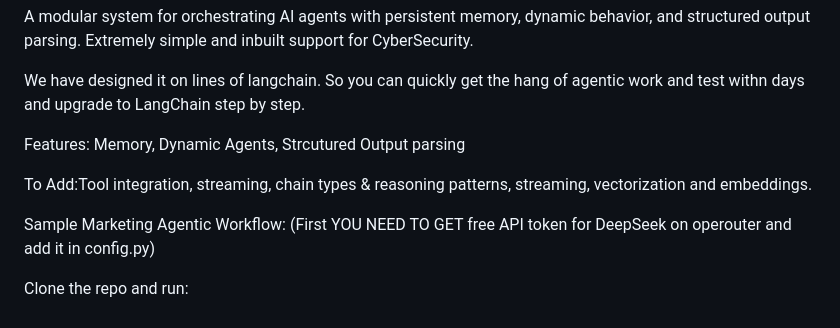
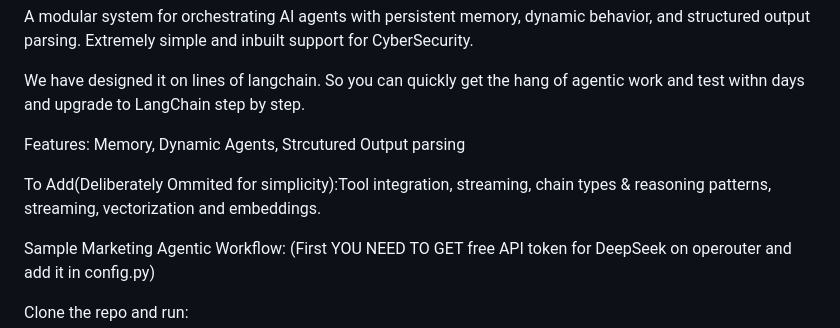
Before and after one commit to RahulModak74/working_agents, a Markdown page: README.md, the part around the change. Drawn GitHub-style.

```diff
--- a/README.md
+++ b/README.md
@@ -6,7 +6,7 @@ We have designed it on lines of langchain. So you can quickly get the hang of ag
 
 Features: Memory, Dynamic Agents, Strcutured Output parsing
 
-To Add:Tool integration, streaming, chain types & reasoning patterns, streaming, vectorization and embeddings.
+To Add(Deliberately Ommited for simplicity):Tool integration, streaming, chain types & reasoning patterns, streaming, vectorization and embeddings.
 
 Sample Marketing Agentic Workflow: (First YOU NEED TO GET free API token  for DeepSeek on operouter and add it in config.py)
 
```
